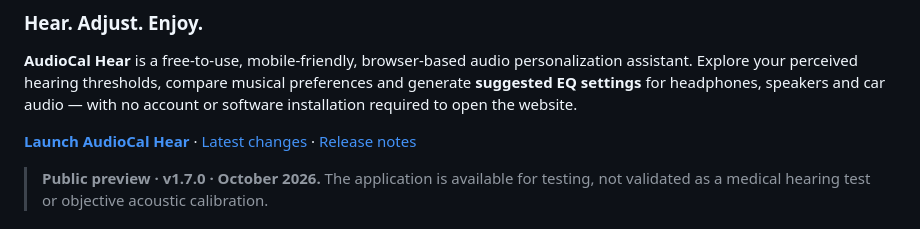
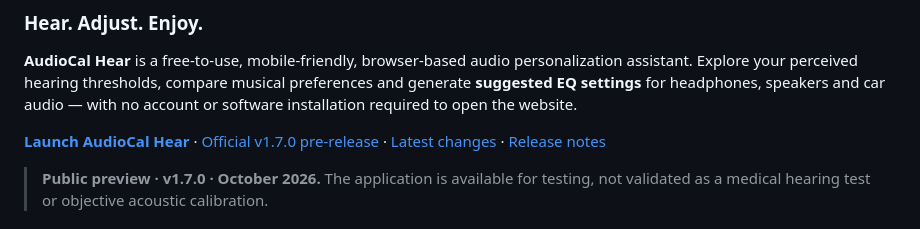
Before and after one commit to PoldKent/AudioCal-Hear, a Markdown page: README.md, the part around the change. Drawn GitHub-style.

Commit message:
docs: link official v1.7.0 pre-release prominently in README.md

```diff
--- a/README.md
+++ b/README.md
@@ -6,7 +6,7 @@
 
 **AudioCal Hear** is a free-to-use, mobile-friendly, browser-based audio personalization assistant. Explore your perceived hearing thresholds, compare musical preferences and generate **suggested EQ settings** for headphones, speakers and car audio — with no account or software installation required to open the website.
 
-**[Launch AudioCal Hear](https://poldkent.github.io/AudioCal-Hear/)** · [Latest changes](CHANGELOG.md) · [Release notes](RELEASE_NOTES.md)
+**[Launch AudioCal Hear](https://poldkent.github.io/AudioCal-Hear/)** · [Official v1.7.0 pre-release](https://github.com/PoldKent/AudioCal-Hear/releases/tag/v1.7.0) · [Latest changes](CHANGELOG.md) · [Release notes](RELEASE_NOTES.md)
 
 > **Public preview · v1.7.0 · October 2026.** The application is available for testing, not validated as a medical hearing test or objective acoustic calibration.
 
```
